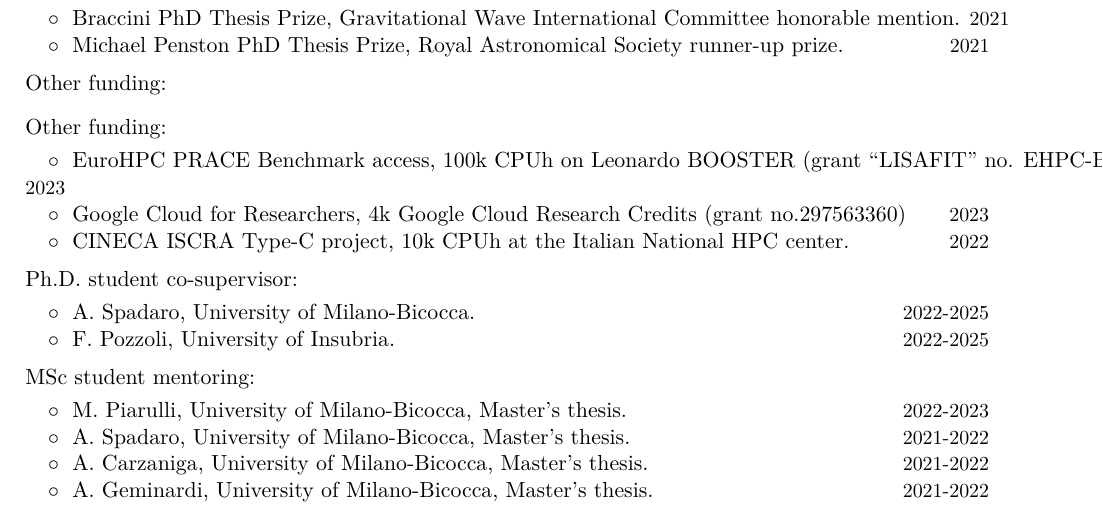
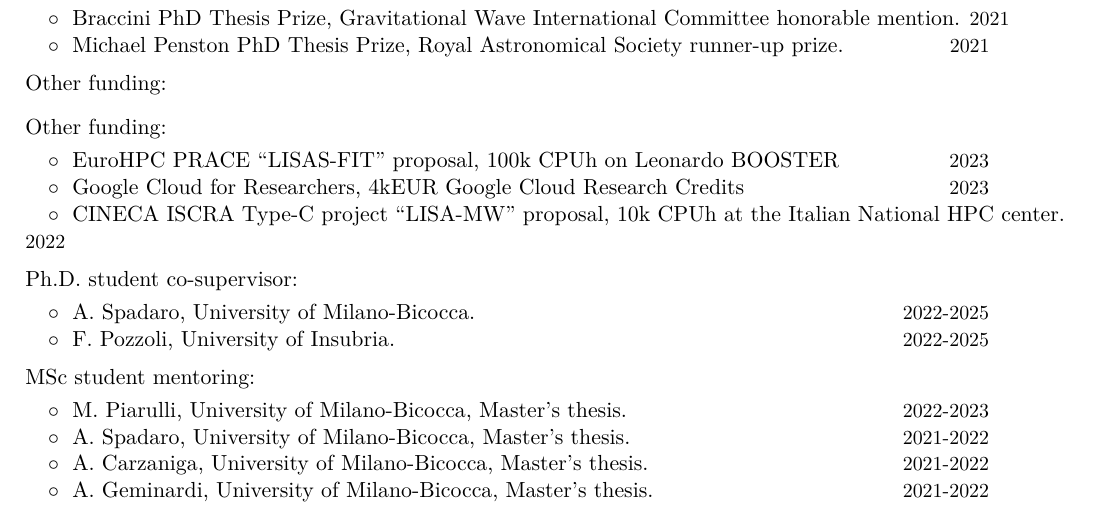
Before and after one commit to RiccardoBuscicchio/CV, a LaTeX CV (CV.tex): part of page 3 of 5, cut so that both start at the same text. Compiled offline with XeLaTeX.

Commit message:
Update CV.tex

```diff
--- a/CV.tex
+++ b/CV.tex
@@ -161,15 +161,15 @@ at \href{http://www.riccardobuscicchio.com/talks}{\texttt{www.riccardobuscicchio
 
 
 \cvitemwithcomment{}{\hspace{0.4cm}$\circ\;$
-{EuroHPC PRACE Benchmark access}, 100k CPUh on Leonardo BOOSTER (grant ``LISAFIT'' no. EHPC-BEN-2023B08-024)}{2023}
+{EuroHPC PRACE ``LISAS-FIT'' proposal}, 100k CPUh on Leonardo BOOSTER}{2023}
 \vspace{-0.1cm}
 
 \cvitemwithcomment{}{\hspace{0.4cm}$\circ\;$
-{Google Cloud for Researchers}, 4k€ Google Cloud Research Credits (grant no.297563360)}{2023}
+{Google Cloud for Researchers}, 4kEUR Google Cloud Research Credits}{2023}
 \vspace{-0.1cm}
 
 \cvitemwithcomment{}{\hspace{0.4cm}$\circ\;$
-{CINECA ISCRA Type-C project}, 10k CPUh at the Italian National HPC center.}{2022}
+{CINECA ISCRA Type-C project ``LISA-MW'' proposal}, 10k CPUh at the Italian National HPC center.}{2022}
 \vspace{-0.1cm}
 
 
```
